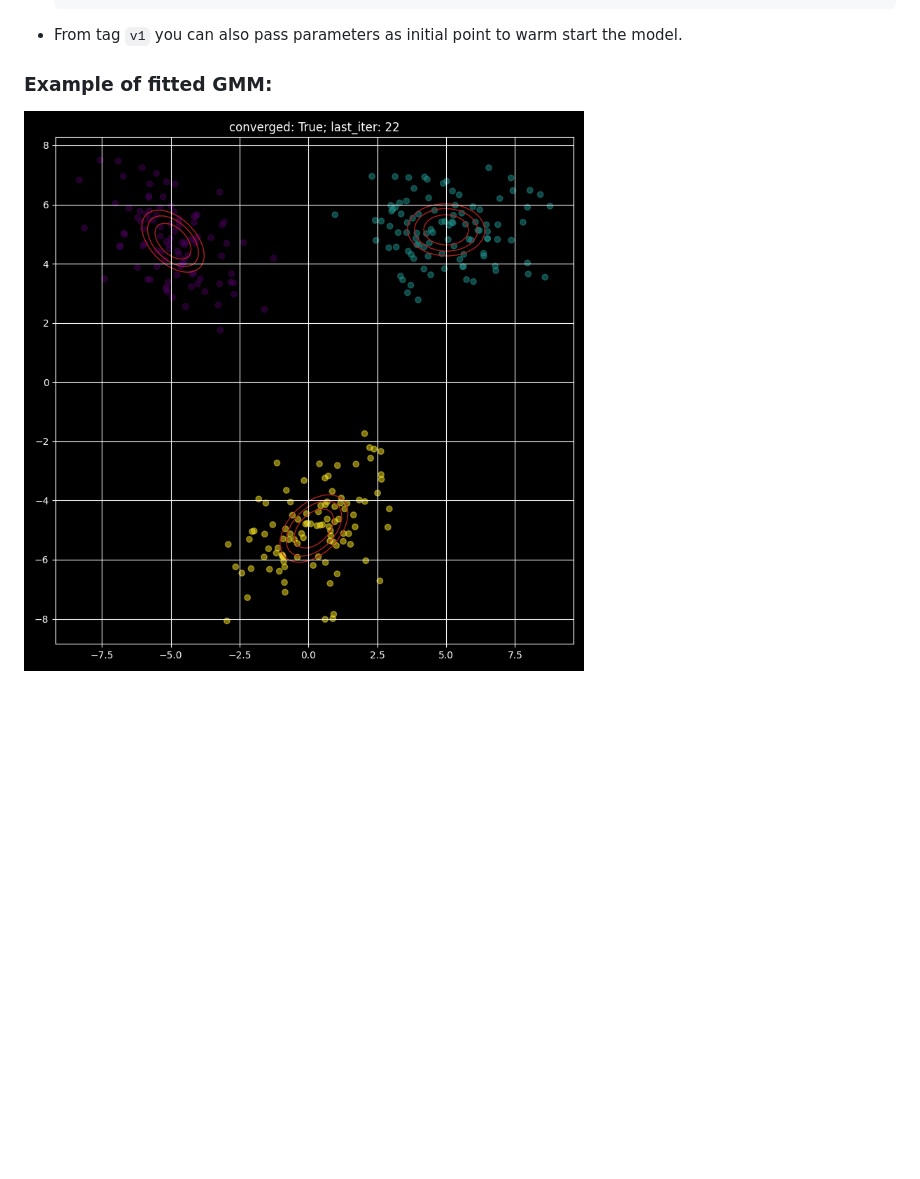
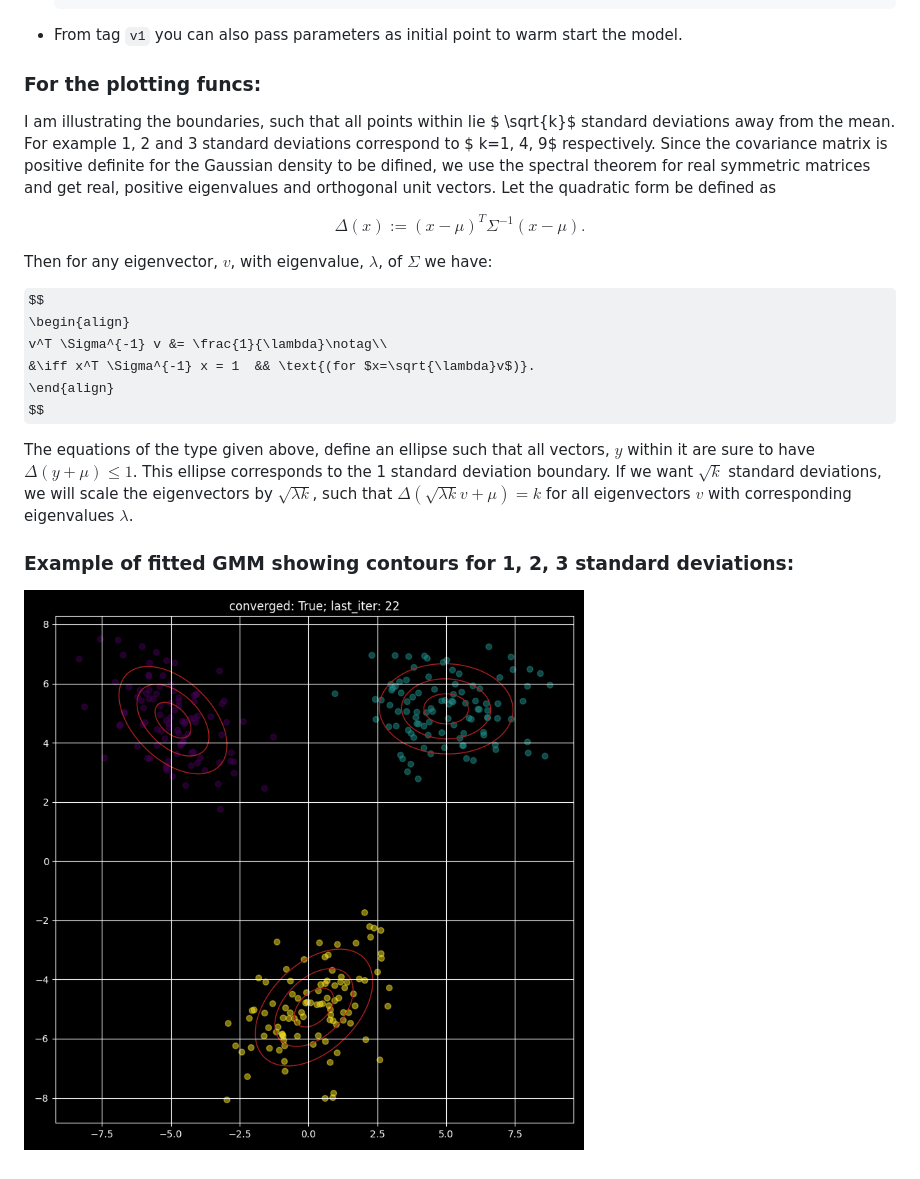
Before and after one commit to mariovas3/probabilistic_models, a Markdown page: gmm/README.md, the part around the change. GitHub-like rendering; pictures changed too: ci_plots.png; some formulas as TeX source; blank space fills up the shorter version.

Commit message:
fixed confidence interval plots with the ellipses;
the ellipse plots now correspond to 1, 2 and 3 standard deviation boundaries for the gaussians

````diff
--- a/gmm/README.md
+++ b/gmm/README.md
@@ -12,6 +12,29 @@
 	```
 * From tag `v1` you can also pass parameters as initial point to warm start the model.
 
-### Example of fitted GMM:
+### For the plotting funcs:
+I am illustrating the boundaries, such that all points within lie $ \sqrt{k}$ standard deviations away from the mean.
+For example 1, 2 and 3 standard deviations correspond to $ k=1, 4, 9$ respectively.
+Since the covariance matrix is positive definite for the Gaussian density to be difined, we use the spectral theorem for real symmetric matrices and get real, positive eigenvalues and orthogonal unit vectors.
+Let the quadratic form be defined as
+
+$$
+\begin{equation}
+	\Delta(x):=(x-\mu)^T \Sigma^{-1}(x-\mu).
+\end{equation}
+$$
+
+Then for any eigenvector, $v$, with eigenvalue, $\lambda$, of $\Sigma$ we have:
+
+$$
+\begin{align}
+	v^T \Sigma^{-1} v &= \frac{1}{\lambda}\notag\\
+	&\iff x^T \Sigma^{-1} x = 1  && \text{(for $x=\sqrt{\lambda}v$)}.
+\end{align}
+$$
+
+The equations of the type given above, define an ellipse such that all vectors, $y$ within it are sure to have $\Delta(y+\mu)\le 1$. This ellipse corresponds to the 1 standard deviation boundary. If we want $\sqrt{k}$ standard deviations, we will scale the eigenvectors by $\sqrt{\lambda k}$, such that $\Delta(\sqrt{\lambda k}v + \mu) = k$ for all eigenvectors $v$ with corresponding eigenvalues $\lambda$.
+
+### Example of fitted GMM showing contours for 1, 2, 3 standard deviations:
 
 ![alt text](https://github.com/mariovas3/probabilistic_models/blob/master/ci_plots.png)
````
Also changed, not shown: 1 other file.
